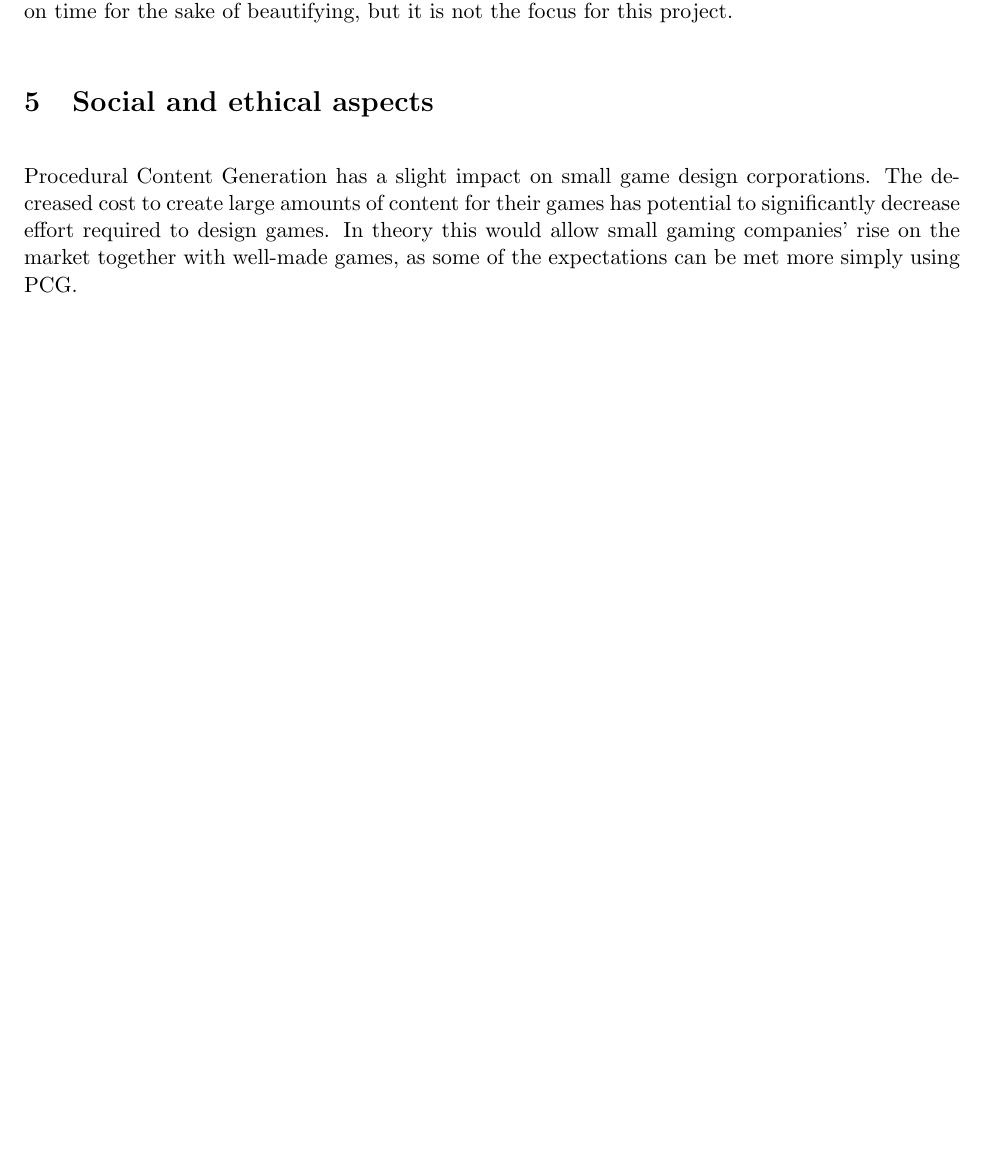
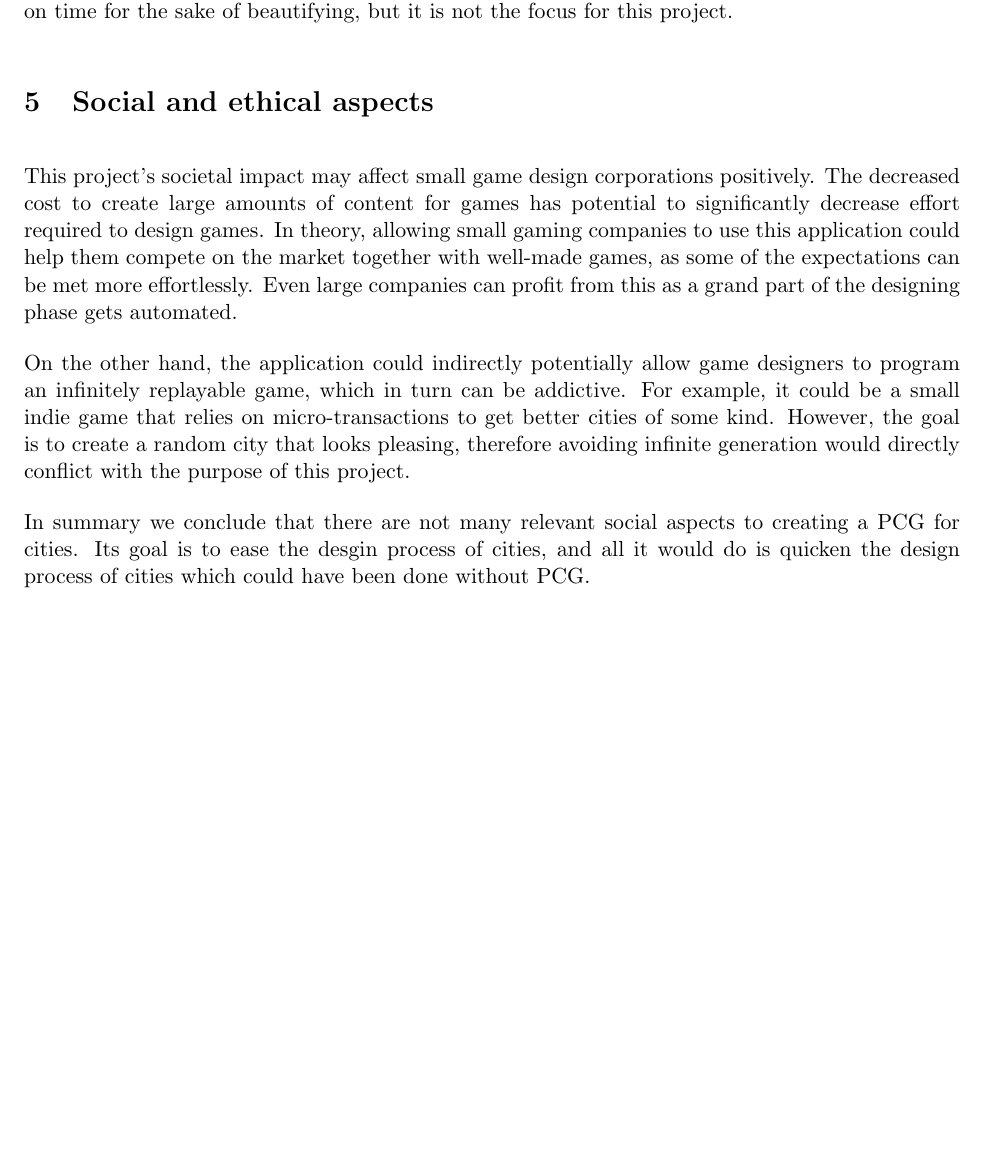
Before and after one commit to DATX02-20-02/Report, a LaTeX document (main.tex, which reads tex/ethics.tex): part of page 9 of 10, cut so that both start at the same text, the shorter picture padded with empty space. Compiled offline with pdfLaTeX.

Commit message:
Improve ethics

```diff
--- a/tex/ethics.tex
+++ b/tex/ethics.tex
@@ -1,4 +1,7 @@
 \section{Social and ethical aspects}
-Procedural Content Generation has a slight impact on small game design corporations.
-The decreased cost to create large amounts of content for their games has potential to significantly decrease effort required to design games.
-In theory this would allow small gaming companies’ rise on the market together with well-made games, as some of the expectations can be met more simply using PCG.
+This project's societal impact may affect small game design corporations positively.
+The decreased cost to create large amounts of content for games has potential to significantly decrease effort required to design games. In theory, allowing small gaming companies to use this application could help them compete on the market together with well-made games, as some of the expectations can be met more effortlessly. Even large companies can profit from this as a grand part of the designing phase gets automated.
+
+On the other hand, the application could indirectly potentially allow game designers to program an infinitely replayable game, which in turn can be addictive. For example, it could be a small indie game that relies on micro-transactions to get better cities of some kind. However, the goal is to create a random city that looks pleasing, therefore avoiding infinite generation would directly conflict with the purpose of this project.
+
+In summary we conclude that there are not many relevant social aspects to creating a PCG for cities. Its goal is to ease the desgin process of cities, and all it would do is quicken the design process of cities which could have been done without PCG.
```
